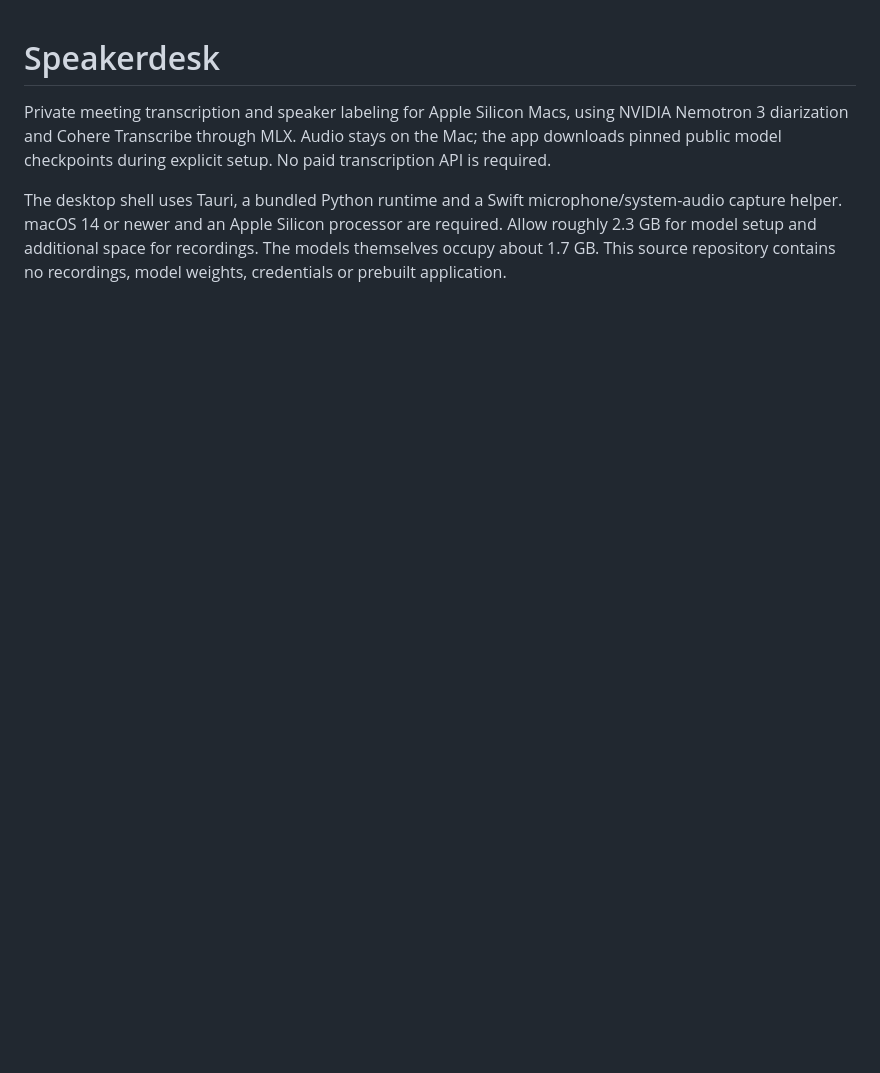
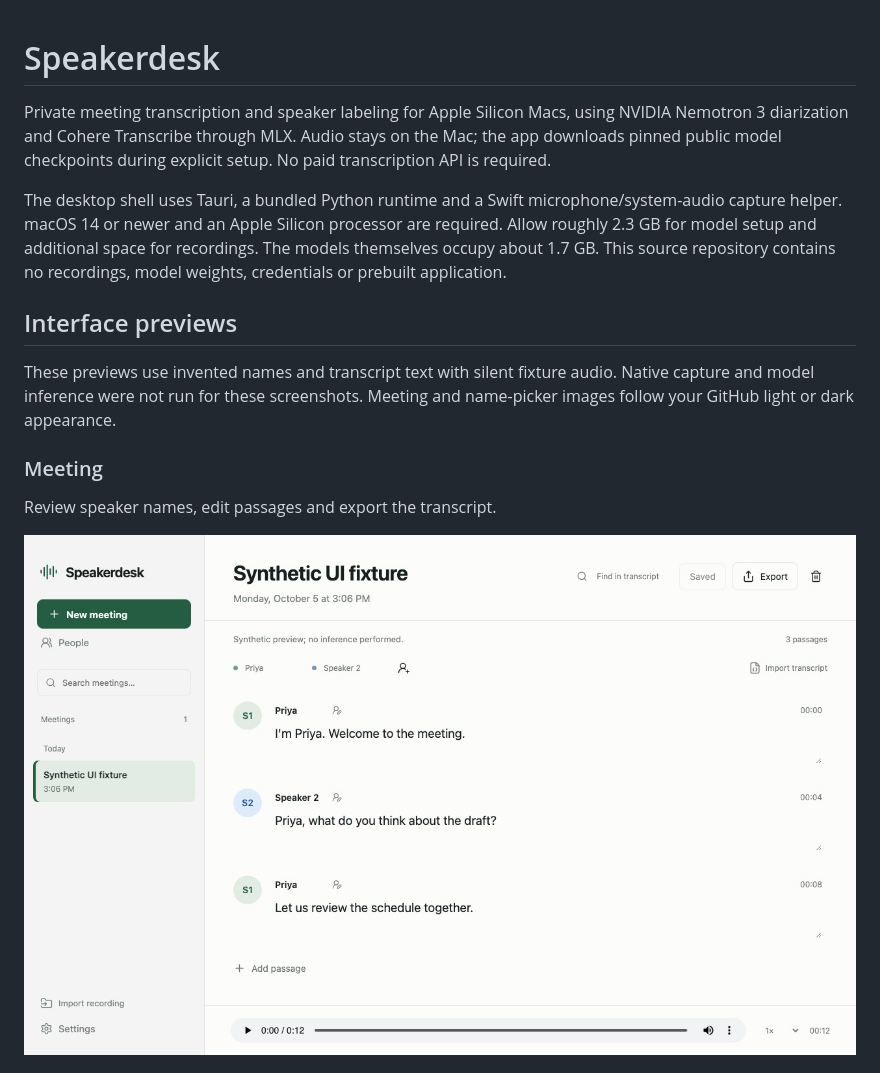
Before and after one commit to TheGreenCedar/Speakerdesk, a Markdown page: README.md, the part around one of its changes. Rendered like a GitHub page; pictures changed too: docs/screenshots/meeting-light.jpg (added); blank space fills up the shorter version.

Commit message:
Add current light and dark UI previews to README

```diff
--- a/README.md
+++ b/README.md
@@ -3,3 +3,17 @@
 Private meeting transcription and speaker labeling for Apple Silicon Macs, using NVIDIA Nemotron 3 diarization and Cohere Transcribe through MLX. Audio stays on the Mac; the app downloads pinned public model checkpoints during explicit setup. No paid transcription API is required.
 
 The desktop shell uses Tauri, a bundled Python runtime and a Swift microphone/system-audio capture helper. macOS 14 or newer and an Apple Silicon processor are required. Allow roughly 2.3 GB for model setup and additional space for recordings. The models themselves occupy about 1.7 GB. This source repository contains no recordings, model weights, credentials or prebuilt application.
+
+## Interface previews
+
+These previews use invented names and transcript text with silent fixture audio. Native capture and model inference were not run for these screenshots. Meeting and name-picker images follow your GitHub light or dark appearance.
+
+### Meeting
+
+Review speaker names, edit passages and export the transcript.
+
+<picture>
+  <source media="(prefers-color-scheme: dark)" srcset="docs/screenshots/meeting-dark.jpg">
+  <img alt="Speakerdesk meeting transcript with Priya and an unnamed second speaker, editable passages and playback controls" src="docs/screenshots/meeting-light.jpg">
+</picture>
+
```
Also changed, not shown: other parts of README.md (+14 -0 lines), docs/screenshots/meeting-dark.jpg (added), docs/screenshots/name-picker-dark.jpg (added), docs/screenshots/name-picker-light.jpg (added), docs/screenshots/people-light.jpg (added).
